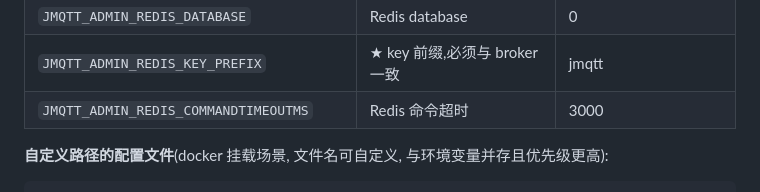
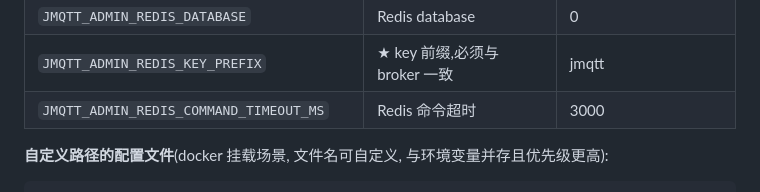
Before and after one commit to passiolin/jmqtt-admin, a Markdown page: deploy/README.md, the part around the change. GitHub-like rendering.

Commit message:
admin: fix redis command-timeout-ms env var name in deploy README
JMQTT_ADMIN_REDIS_COMMANDTIMEOUTMS 是删连字符形式, Spring 松散绑定要求
连字符映射为下划线(JMQTT_ADMIN_REDIS_COMMAND_TIMEOUT_MS), 原写法静默不生效。

```diff
--- a/deploy/README.md
+++ b/deploy/README.md
@@ -69,7 +69,7 @@ application.yml 的值均可用环境变量覆盖(Spring Boot 松散绑定,
 | `JMQTT_ADMIN_REDIS_PASSWORD` | Redis 密码 | (见 application.yml) |
 | `JMQTT_ADMIN_REDIS_DATABASE` | Redis database | 0 |
 | `JMQTT_ADMIN_REDIS_KEY_PREFIX` | ★ key 前缀,必须与 broker 一致 | jmqtt |
-| `JMQTT_ADMIN_REDIS_COMMANDTIMEOUTMS` | Redis 命令超时 | 3000 |
+| `JMQTT_ADMIN_REDIS_COMMAND_TIMEOUT_MS` | Redis 命令超时 | 3000 |
 
 **自定义路径的配置文件**(docker 挂载场景, 文件名可自定义, 与环境变量并存且优先级更高):
 
```
